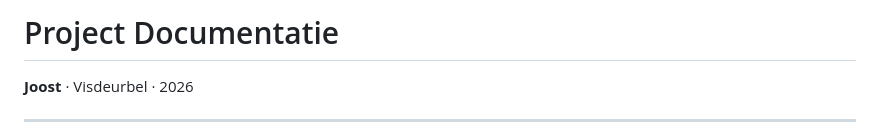
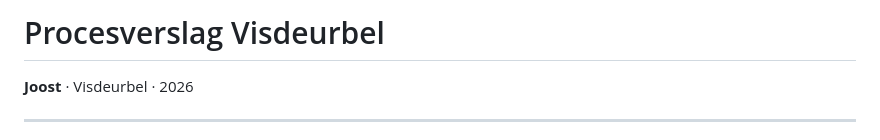
Before and after one commit to jooosty/Meesterschap, a Markdown page: README.md, the part around the change. Drawn GitHub-style.

```diff
--- a/README.md
+++ b/README.md
@@ -1,4 +1,4 @@
-# Project Documentatie
+# Procesverslag Visdeurbel
 **Joost** · Visdeurbel · 2026
 
 ---
```
